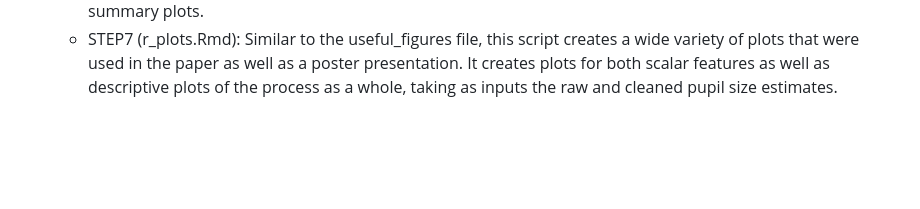
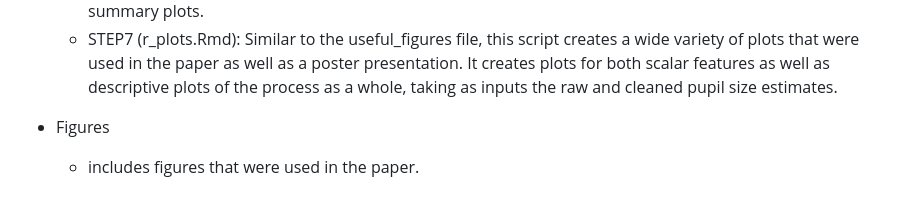
Before and after one commit to benjamin643/pupil_segmentation_and_analysis, a Markdown page: README.md, the part around the change. Drawn GitHub-style; blank space fills up the shorter version.

```diff
--- a/README.md
+++ b/README.md
@@ -27,3 +27,6 @@ This repository contains code that was used to create a segmentation pipeline fr
   + STEP5 (scalar_features.Rmd): This file takes the registered curve data from step4 and calculates some scalar features that were used in subsequent analysis.
   + STEP6 (gee_tables.Rmd): This script takes several of the scalar metrics that were calculated in STEP5 and then analyzes the data using generalized estimating equations (GEE). We analyzed the data at the post event as well as looking at the difference (POST - PRE). The script outputs some summary tables as well as some summary plots.
   + STEP7 (r_plots.Rmd): Similar to the useful_figures file, this script creates a wide variety of plots that were used in the paper as well as a poster presentation. It creates plots for both scalar features as well as descriptive plots of the process as a whole, taking as inputs the raw and cleaned pupil size estimates.
+
+* Figures
+  + includes figures that were used in the paper.
```
